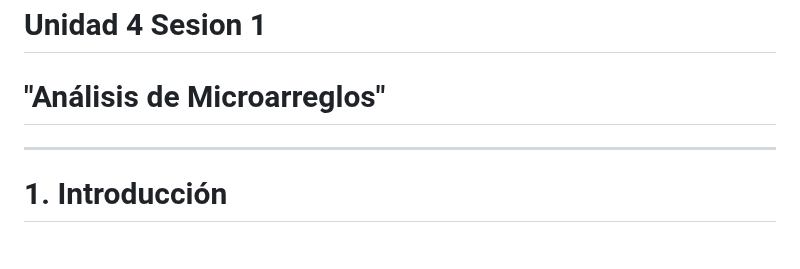
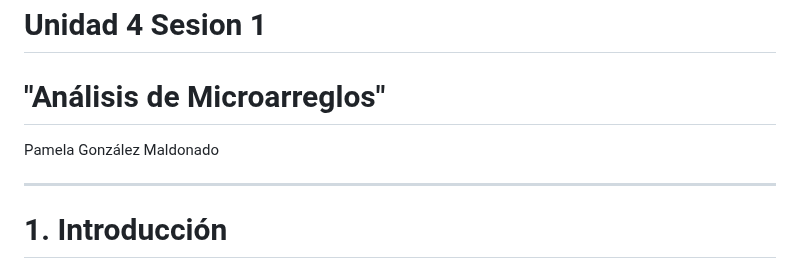
Before and after one commit to pgmaldonado97/Tareas_BioinfRepro2025_PG, a Markdown page: Unidad 4 Sesion 1/README.md, the part around the change. Rendered like a GitHub page.

```diff
--- a/Unidad 4 Sesion 1/README.md
+++ b/Unidad 4 Sesion 1/README.md
@@ -1,6 +1,9 @@
 ---
 # Unidad 4 Sesion 1
 # "Análisis de Microarreglos"
+
+Pamela González Maldonado
+
 ---
 
 # 1. Introducción
```
